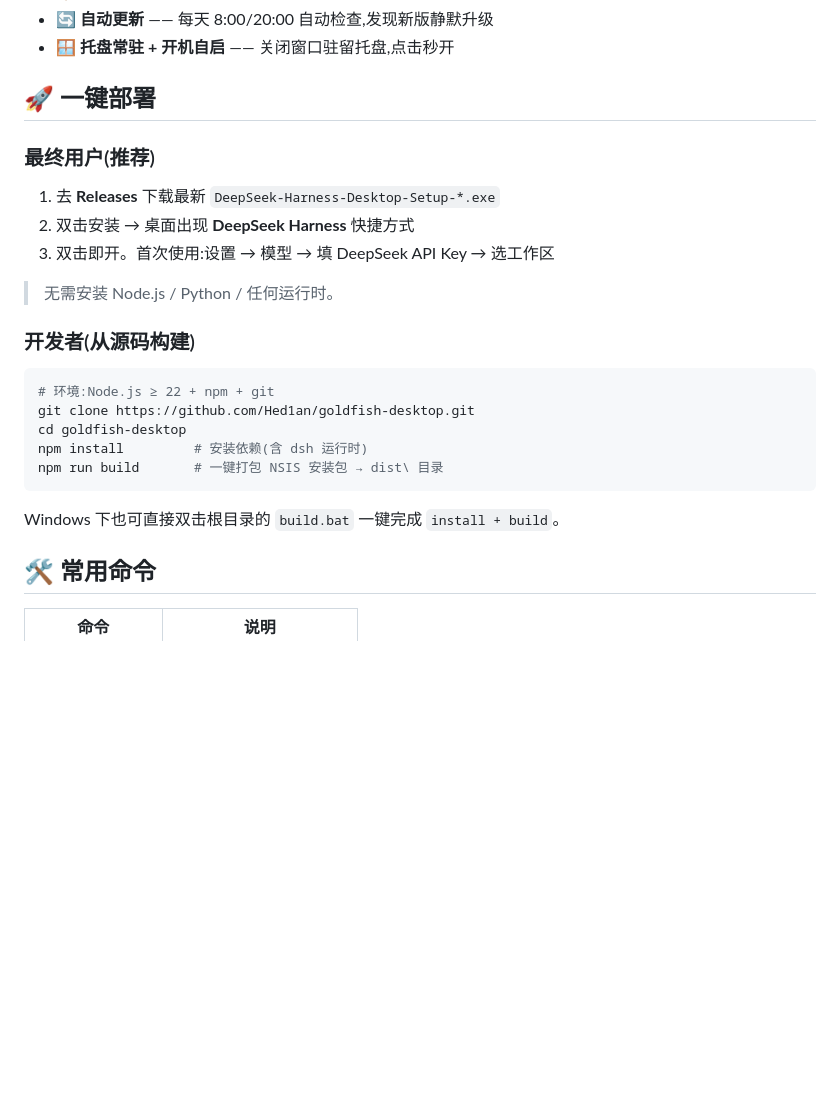
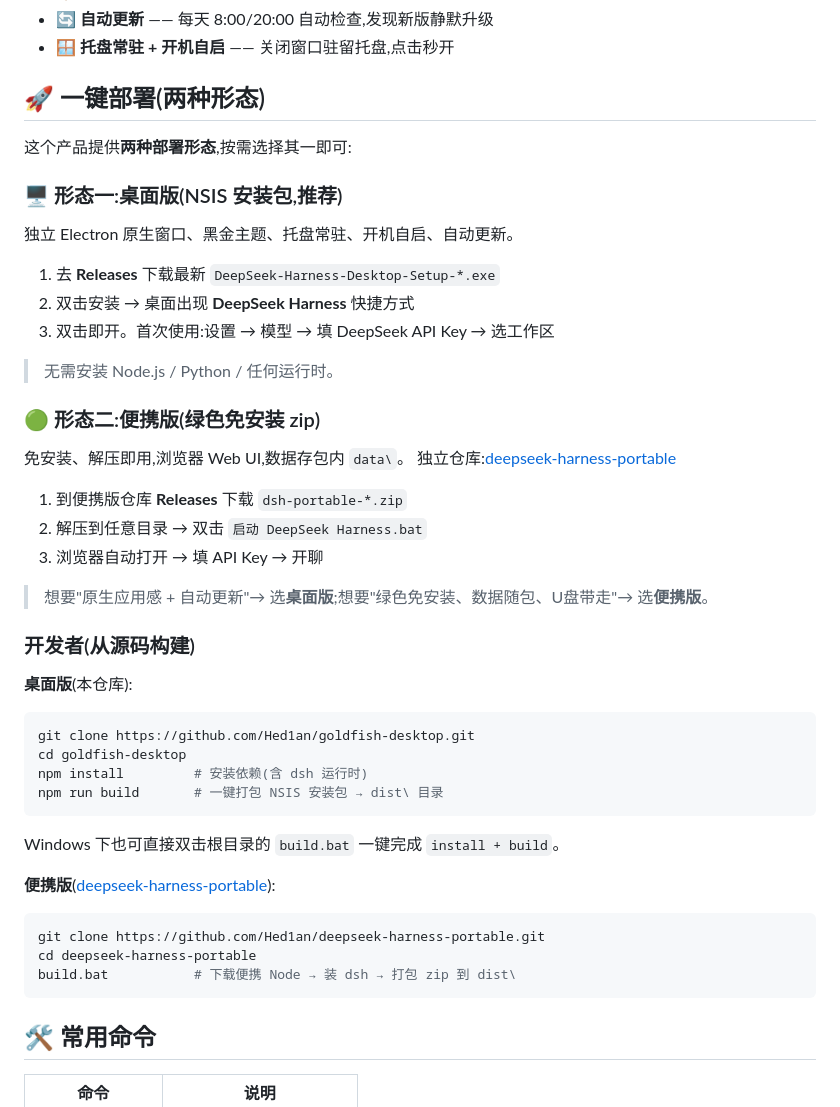
Before and after one commit to Hed1an/goldfish-desktop, a Markdown page: README.md, the part around the change. Drawn GitHub-style; blank space fills up the shorter version.

Commit message:
docs: 一键部署整合两种形态(桌面版 + 便携版互相引用)

````diff
--- a/README.md
+++ b/README.md
@@ -14,24 +14,44 @@
 - 🔄 **自动更新** —— 每天 8:00/20:00 自动检查,发现新版静默升级
 - 🪟 **托盘常驻 + 开机自启** —— 关闭窗口驻留托盘,点击秒开
 
-## 🚀 一键部署
+## 🚀 一键部署(两种形态)
 
-### 最终用户(推荐)
+这个产品提供**两种部署形态**,按需选择其一即可:
+
+### 🖥️ 形态一:桌面版(NSIS 安装包,推荐)
+独立 Electron 原生窗口、黑金主题、托盘常驻、开机自启、自动更新。
 1. 去 **Releases** 下载最新 `DeepSeek-Harness-Desktop-Setup-*.exe`
 2. 双击安装 → 桌面出现 **DeepSeek Harness** 快捷方式
 3. 双击即开。首次使用:设置 → 模型 → 填 DeepSeek API Key → 选工作区
 
 > 无需安装 Node.js / Python / 任何运行时。
 
+### 🟢 形态二:便携版(绿色免安装 zip)
+免安装、解压即用,浏览器 Web UI,数据存包内 `data\`。
+独立仓库:[deepseek-harness-portable](https://github.com/Hed1an/deepseek-harness-portable)
+1. 到便携版仓库 **Releases** 下载 `dsh-portable-*.zip`
+2. 解压到任意目录 → 双击 `启动 DeepSeek Harness.bat`
+3. 浏览器自动打开 → 填 API Key → 开聊
+
+> 想要"原生应用感 + 自动更新"→ 选**桌面版**;想要"绿色免安装、数据随包、U盘带走"→ 选**便携版**。
+
 ### 开发者(从源码构建)
+
+**桌面版**(本仓库):
 ```bash
-# 环境:Node.js ≥ 22 + npm + git
 git clone https://github.com/Hed1an/goldfish-desktop.git
 cd goldfish-desktop
 npm install         # 安装依赖(含 dsh 运行时)
 npm run build       # 一键打包 NSIS 安装包 → dist\ 目录
 ```
 Windows 下也可直接双击根目录的 `build.bat` 一键完成 `install + build`。
+
+**便携版**([deepseek-harness-portable](https://github.com/Hed1an/deepseek-harness-portable)):
+```bash
+git clone https://github.com/Hed1an/deepseek-harness-portable.git
+cd deepseek-harness-portable
+build.bat           # 下载便携 Node → 装 dsh → 打包 zip 到 dist\
+```
 
 ## 🛠 常用命令
 
````
